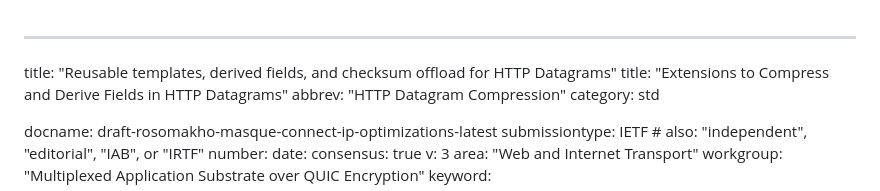
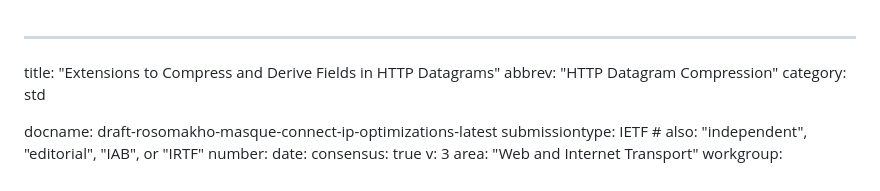
Before and after one commit to yaroslavros/connect-ip-optimizations, a Markdown page: draft-rosomakho-masque-connect-ip-optimizations.md, the part around the change. GitHub-like rendering.

Commit message:
Apply suggestion from @tfpauly

```diff
--- a/draft-rosomakho-masque-connect-ip-optimizations.md
+++ b/draft-rosomakho-masque-connect-ip-optimizations.md
@@ -1,5 +1,4 @@
 ---
-title: "Reusable templates, derived fields, and checksum offload for HTTP Datagrams"
 title: "Extensions to Compress and Derive Fields in HTTP Datagrams"
 abbrev: "HTTP Datagram Compression"
 category: std
```
